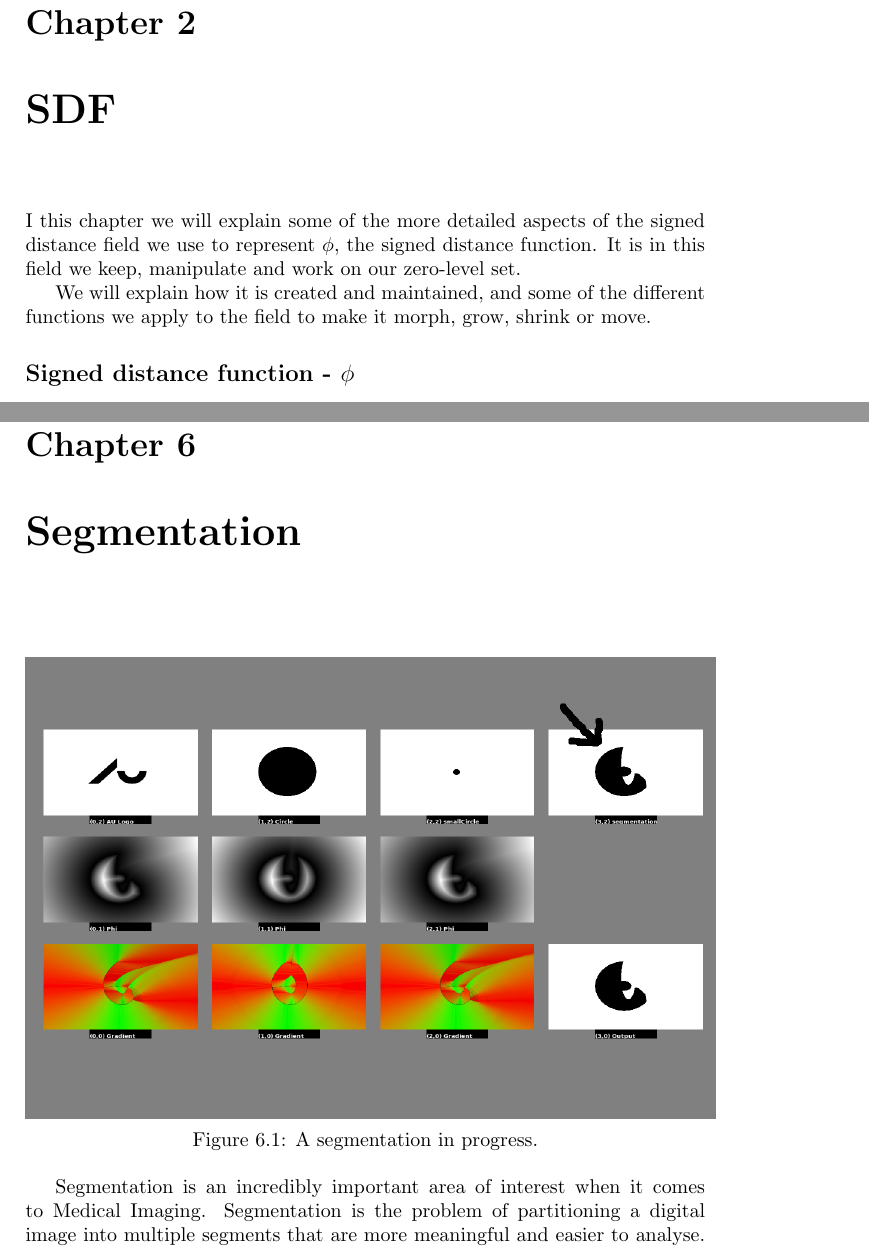
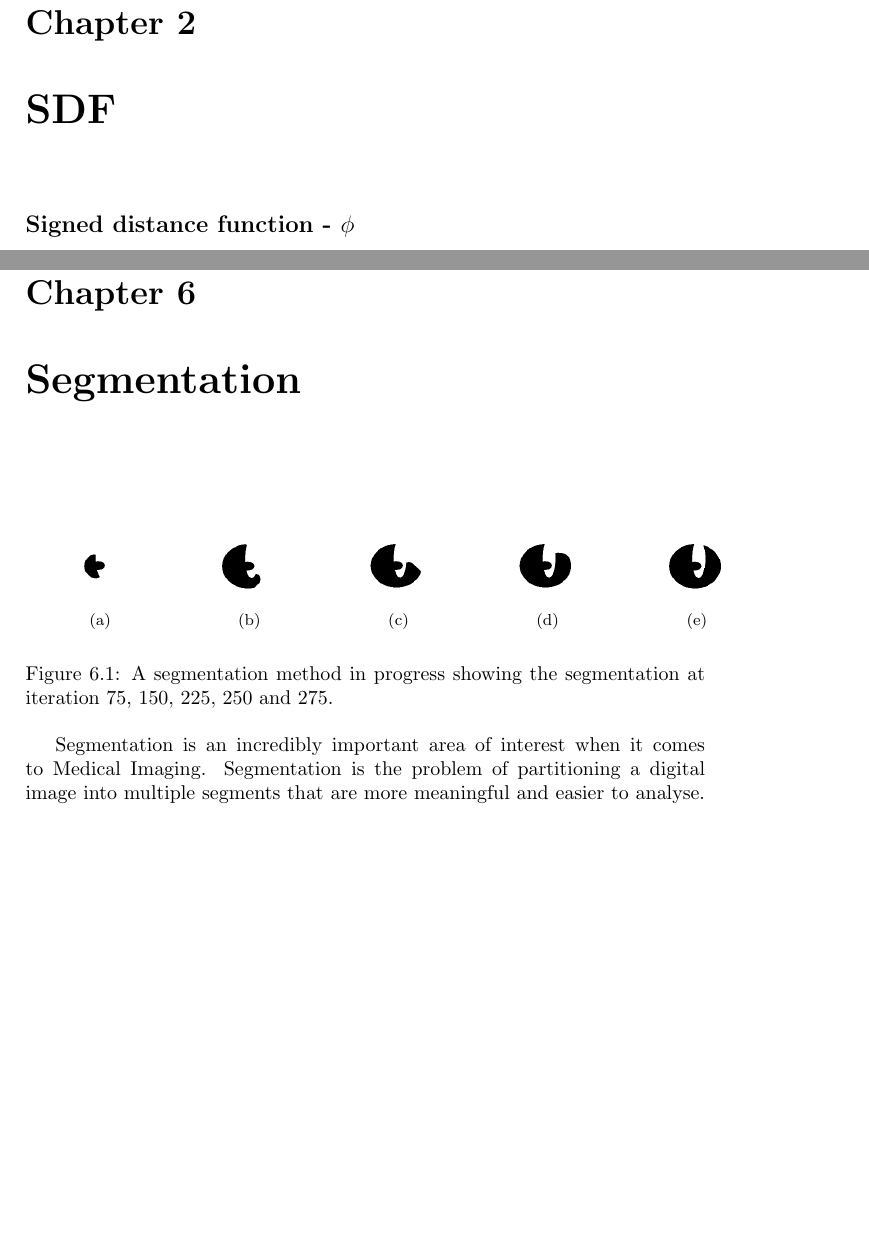
Before and after one commit to OpenEngineDK/projects-LSD, a LaTeX thesis (report/master.tex, which reads report/text/sdf.tex, report/text/segmentation.tex): two parts of pages 6 and 27 of 37, joined at a grey line, cut so that both start at the same text, the shorter picture padded with empty space. Compiled offline with pdfLaTeX.

Commit message:
changed picture in segmentation chapter

```diff
--- a/report/text/sdf.tex
+++ b/report/text/sdf.tex
@@ -1,15 +1,3 @@
-
-
-I this chapter we will explain some of the more detailed aspects of
-the signed distance field we use to represent $\phi$, the signed
-distance function. It is in this field we keep, manipulate and work on
-our zero-level set.
-
-We will explain how it is created and maintained, and some of the
-different functions we apply to the field to make it morph, grow,
-shrink or move.
-
-%% snip
 
 \section*{Signed distance function - $\phi$}
 In a level set context, the signed distance function is essentially a
--- a/report/text/segmentation.tex
+++ b/report/text/segmentation.tex
@@ -1,6 +1,31 @@
-%\image{image, scale, caption, label}
-\image{segmentation.png}{0.3}{A segmentation in
-  progress.}{segmentation:fig:intro}
+\begin{figure}[h]
+\begin{center}
+  \subfloat[]{
+    \includegraphics[width=0.2\textwidth]{imgs/segmentationnormal75.png}
+    \label{fig:segmentation75}
+  }
+  \subfloat[]{
+    \includegraphics[width=0.2\textwidth]{imgs/segmentationnormal150.png}
+    \label{fig:segmentation150}
+  }
+  \subfloat[]{
+    \includegraphics[width=0.2\textwidth]{imgs/segmentationnormal225.png}
+    \label{fig:segmentation225}
+  }
+  \subfloat[]{
+    \includegraphics[width=0.2\textwidth]{imgs/segmentationnormal250.png}
+    \label{fig:segmentation250}
+  }
+  \subfloat[]{
+    \includegraphics[width=0.2\textwidth]{imgs/segmentationnormal275.png}
+    \label{fig:segmentation275}
+  }
+\end{center}
+\caption{A segmentation method in progress showing the segmentation at
+  iteration 75, 150, 225, 250 and 275.}
+\label{fig:segmentation}
+\end{figure}
+
 
 Segmentation is an incredibly important area of interest when it comes
 to Medical Imaging. Segmentation is the problem of partitioning a
```
Also changed, not shown: report/master.tex (+0 -3 lines), report/imgs/segmentation.png (deleted), report/imgs/segmentationnormal150.png (added), report/imgs/segmentationnormal225.png (added), report/imgs/segmentationnormal250.png (added), report/imgs/segmentationnormal275.png (added), report/imgs/segmentationnormal75.png (added), report/text/segmentation.tex (10 more changed lines).
